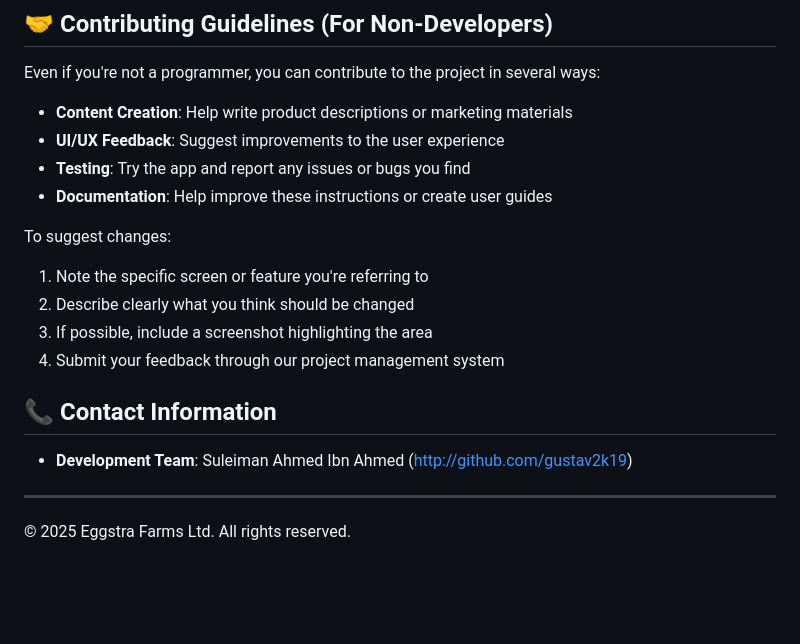
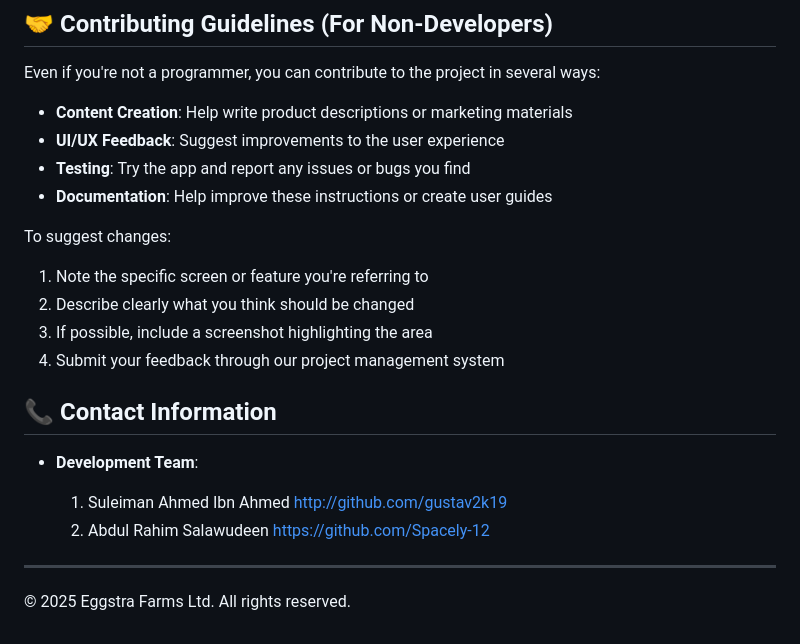
Before and after one commit to gustav2k22/eggstra-farms-ltd, a Markdown page: README.md, the part around one of its changes. GitHub-like rendering; blank space fills up the shorter version.

Commit message:
Update README.md to enhance user roles section and contact information

```diff
--- a/README.md
+++ b/README.md
@@ -145,6 +147,7 @@ Even if you're not a programmer, you can contribute to the project in several wa
 - **Documentation**: Help improve these instructions or create user guides
 
 To suggest changes:
+
 1. Note the specific screen or feature you're referring to
 2. Describe clearly what you think should be changed
 3. If possible, include a screenshot highlighting the area
@@ -153,7 +156,10 @@ To suggest changes:
 ## 📞 Contact Information
 
 - **Development Team**:
-Suleiman Ahmed Ibn Ahmed (http://github.com/gustav2k19)
+
+  1. Suleiman Ahmed Ibn Ahmed <http://github.com/gustav2k19>
+  2. Abdul Rahim Salawudeen <https://github.com/Spacely-12>
+
 ---
 
 © 2025 Eggstra Farms Ltd. All rights reserved.
```
Also changed, not shown: other parts of README.md (+4 -2 lines).
